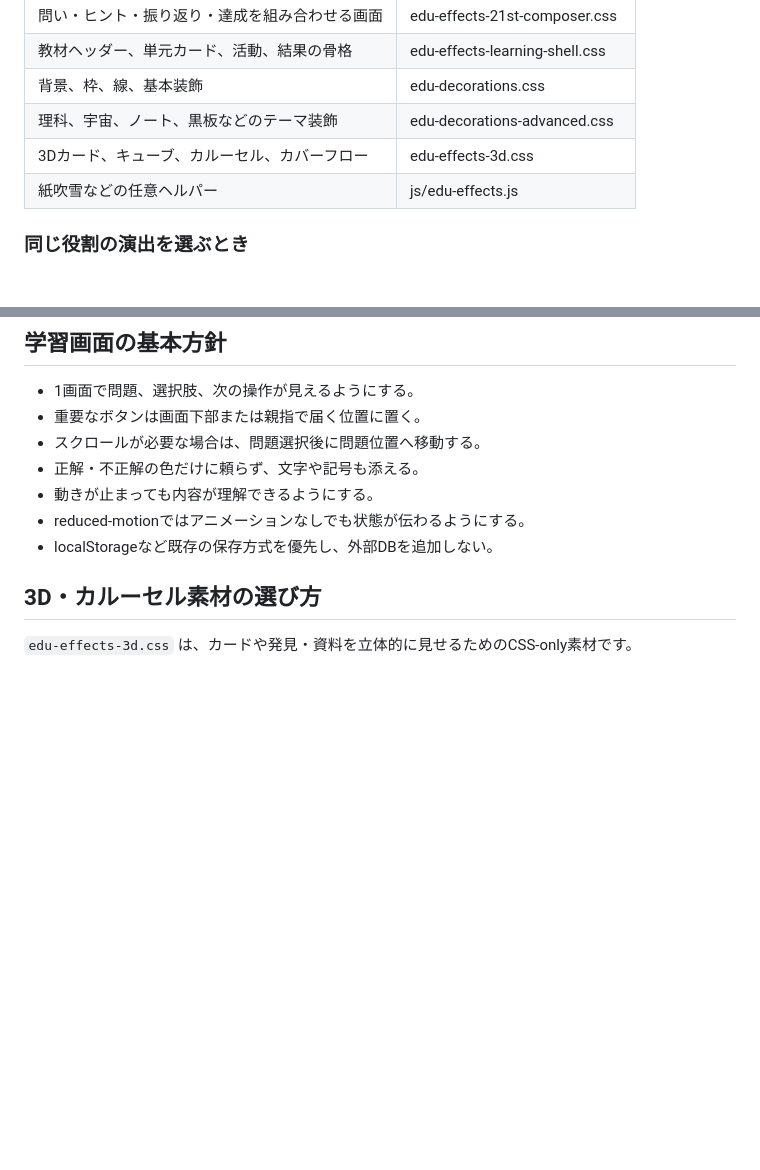
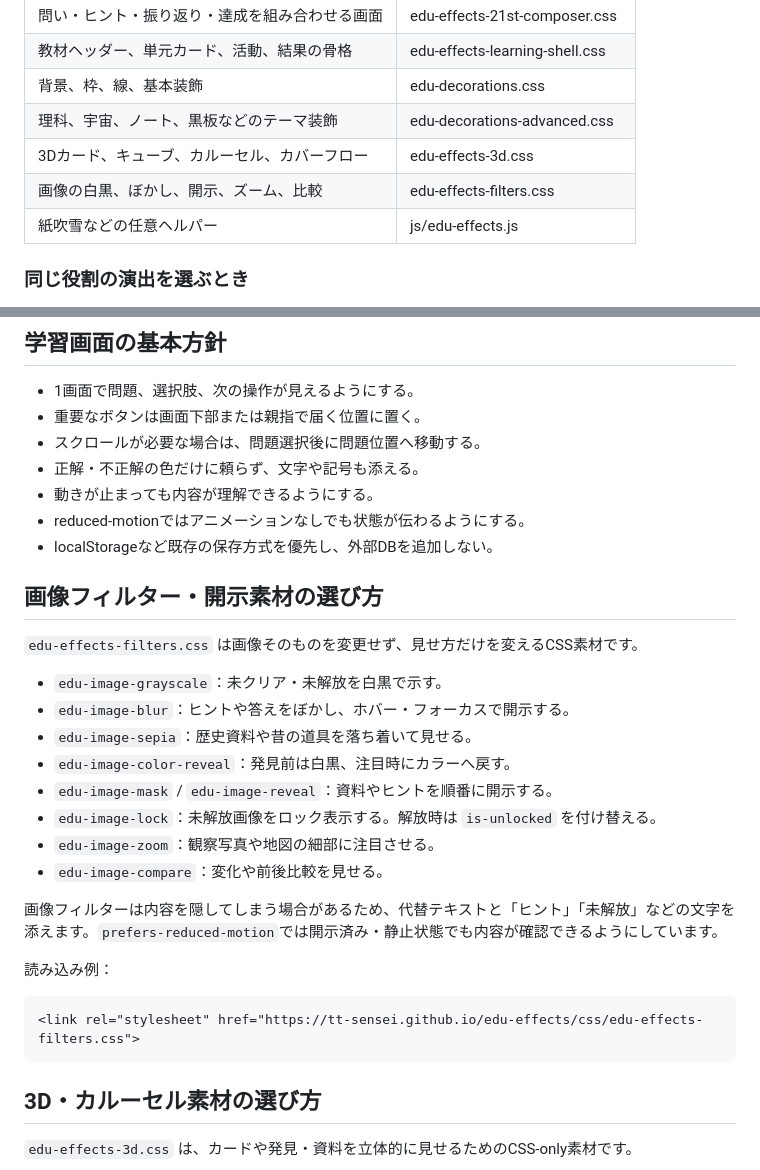
Before and after one commit to TT-sensei/edu-effects, a Markdown page: AI-GUIDE.md, 2 parts joined by grey strips. Rendered like a GitHub page; blank space fills up the shorter version.

Commit message:
docs: add image filter guidance

```diff
--- a/AI-GUIDE.md
+++ b/AI-GUIDE.md
@@ -50,6 +50,7 @@
 | 背景、枠、線、基本装飾 | edu-decorations.css |
 | 理科、宇宙、ノート、黒板などのテーマ装飾 | edu-decorations-advanced.css |
 | 3Dカード、キューブ、カルーセル、カバーフロー | edu-effects-3d.css |
+| 画像の白黒、ぼかし、開示、ズーム、比較 | edu-effects-filters.css |
 | 紙吹雪などの任意ヘルパー | js/edu-effects.js |
 
 ### 同じ役割の演出を選ぶとき
@@ -193,6 +194,28 @@ Decorationは完成した画面ではなく、背景や線を組み合わせる
 - 動きが止まっても内容が理解できるようにする。
 - reduced-motionではアニメーションなしでも状態が伝わるようにする。
 - localStorageなど既存の保存方式を優先し、外部DBを追加しない。
+
+## 画像フィルター・開示素材の選び方
+
+`edu-effects-filters.css` は画像そのものを変更せず、見せ方だけを変えるCSS素材です。
+
+- `edu-image-grayscale`：未クリア・未解放を白黒で示す。
+- `edu-image-blur`：ヒントや答えをぼかし、ホバー・フォーカスで開示する。
+- `edu-image-sepia`：歴史資料や昔の道具を落ち着いて見せる。
+- `edu-image-color-reveal`：発見前は白黒、注目時にカラーへ戻す。
+- `edu-image-mask` / `edu-image-reveal`：資料やヒントを順番に開示する。
+- `edu-image-lock`：未解放画像をロック表示する。解放時は `is-unlocked` を付け替える。
+- `edu-image-zoom`：観察写真や地図の細部に注目させる。
+- `edu-image-compare`：変化や前後比較を見せる。
+
+画像フィルターは内容を隠してしまう場合があるため、代替テキストと「ヒント」「未解放」などの文字を添えます。`prefers-reduced-motion`では開示済み・静止状態でも内容が確認できるようにしています。
+
+読み込み例：
+
+~~~html
+<link rel="stylesheet" href="https://tt-sensei.github.io/edu-effects/css/edu-effects-filters.css">
+~~~
+
 
 ## 3D・カルーセル素材の選び方
 
```
